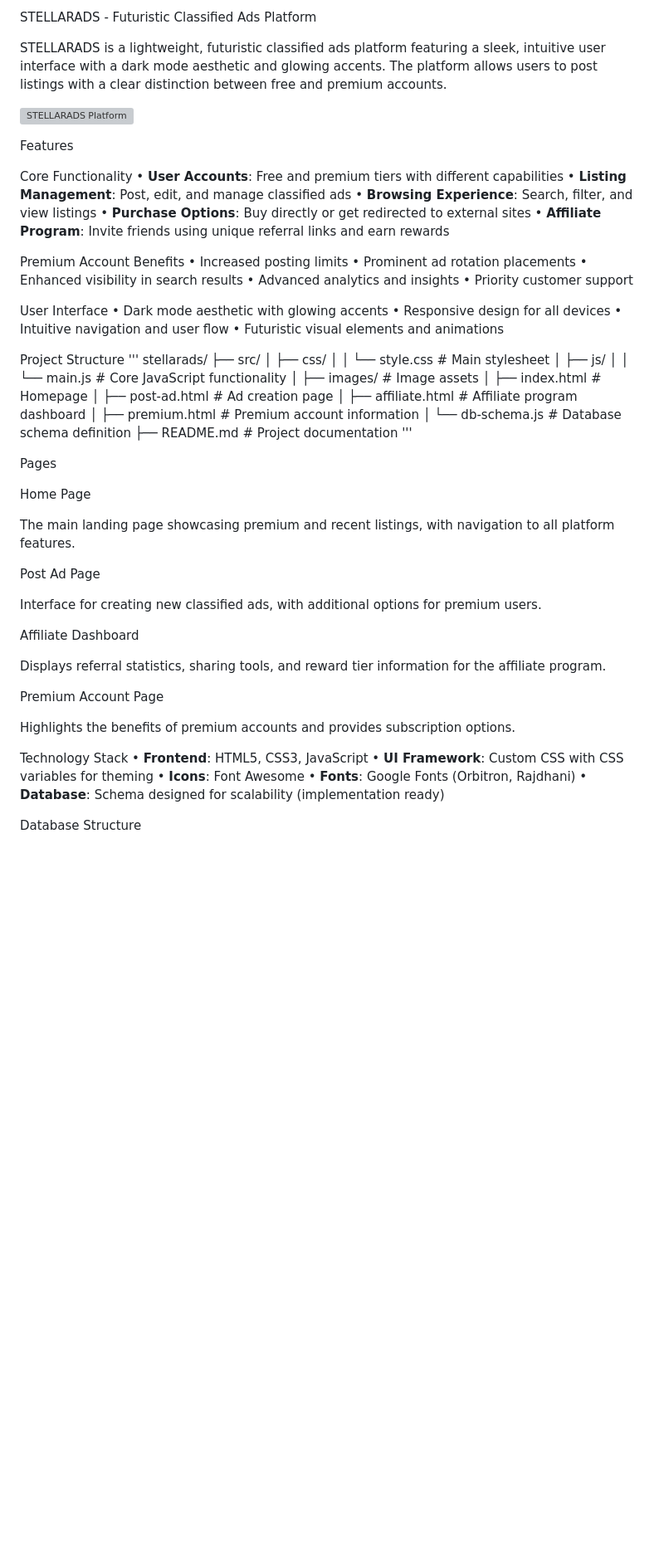
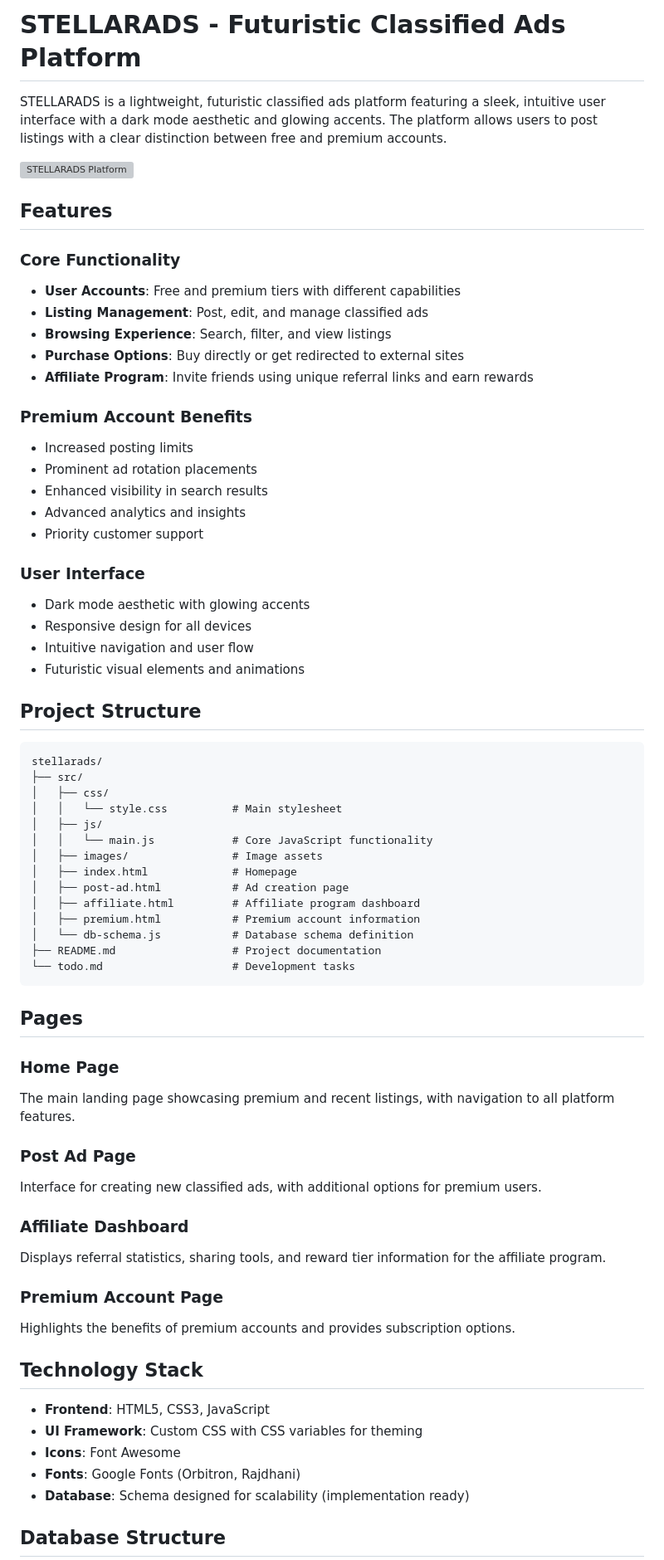
Before and after one commit to uknown-one/stellarAds, a Markdown page: readme.md, the part around the change printed below. Shown: that part at 83% size. Drawn GitHub-style; blank space fills up the shorter version; grey boxes are pictures that could not be loaded.

````diff
--- a/readme.md
+++ b/readme.md
@@ -1,38 +1,34 @@
-STELLARADS - Futuristic Classified Ads Platform
+# STELLARADS - Futuristic Classified Ads Platform
 
 STELLARADS is a lightweight, futuristic classified ads platform featuring a sleek, intuitive user interface with a dark mode aesthetic and glowing accents. The platform allows users to post listings with a clear distinction between free and premium accounts.
 
-
 ![STELLARADS Platform](src/images/stellarads-preview.png)
 
+## Features
 
-Features
+### Core Functionality
+- **User Accounts**: Free and premium tiers with different capabilities
+- **Listing Management**: Post, edit, and manage classified ads
+- **Browsing Experience**: Search, filter, and view listings
+- **Purchase Options**: Buy directly or get redirected to external sites
+- **Affiliate Program**: Invite friends using unique referral links and earn rewards
 
-Core Functionality
-• **User Accounts**: Free and premium tiers with different capabilities
-• **Listing Management**: Post, edit, and manage classified ads
-• **Browsing Experience**: Search, filter, and view listings
-• **Purchase Options**: Buy directly or get redirected to external sites
-• **Affiliate Program**: Invite friends using unique referral links and earn rewards
+### Premium Account Benefits
+- Increased posting limits
+- Prominent ad rotation placements
+- Enhanced visibility in search results
+- Advanced analytics and insights
+- Priority customer support
 
+### User Interface
+- Dark mode aesthetic with glowing accents
+- Responsive design for all devices
+- Intuitive navigation and user flow
+- Futuristic visual elements and animations
 
-Premium Account Benefits
-• Increased posting limits
-• Prominent ad rotation placements
-• Enhanced visibility in search results
-• Advanced analytics and insights
-• Priority customer support
+## Project Structure
 
-
-User Interface
-• Dark mode aesthetic with glowing accents
-• Responsive design for all devices
-• Intuitive navigation and user flow
-• Futuristic visual elements and animations
-
-
-Project Structure
-'''
+```
 stellarads/
 ├── src/
 │   ├── css/
@@ -46,38 +42,31 @@ stellarads/
 │   ├── premium.html           # Premium account information
 │   └── db-schema.js           # Database schema definition
 ├── README.md                  # Project documentation
-'''
+└── todo.md                    # Development tasks
+```
 
-Pages
+## Pages
 
-Home Page
-
+### Home Page
 The main landing page showcasing premium and recent listings, with navigation to all platform features.
 
-
-Post Ad Page
-
+### Post Ad Page
 Interface for creating new classified ads, with additional options for premium users.
 
-
-Affiliate Dashboard
-
+### Affiliate Dashboard
 Displays referral statistics, sharing tools, and reward tier information for the affiliate program.
 
-
-Premium Account Page
-
+### Premium Account Page
 Highlights the benefits of premium accounts and provides subscription options.
 
+## Technology Stack
 
-Technology Stack
-• **Frontend**: HTML5, CSS3, JavaScript
-• **UI Framework**: Custom CSS with CSS variables for theming
-• **Icons**: Font Awesome
-• **Fonts**: Google Fonts (Orbitron, Rajdhani)
-• **Database**: Schema designed for scalability (implementation ready)
+- **Frontend**: HTML5, CSS3, JavaScript
+- **UI Framework**: Custom CSS with CSS variables for theming
+- **Icons**: Font Awesome
+- **Fonts**: Google Fonts (Orbitron, Rajdhani)
+- **Database**: Schema designed for scalability (implementation ready)
 
-
-Database Structure
+## Database Structure
 
 The platform uses a comprehensive database structure to manage:
````
Also changed, not shown: other parts of readme.md (+20 -21 lines).
